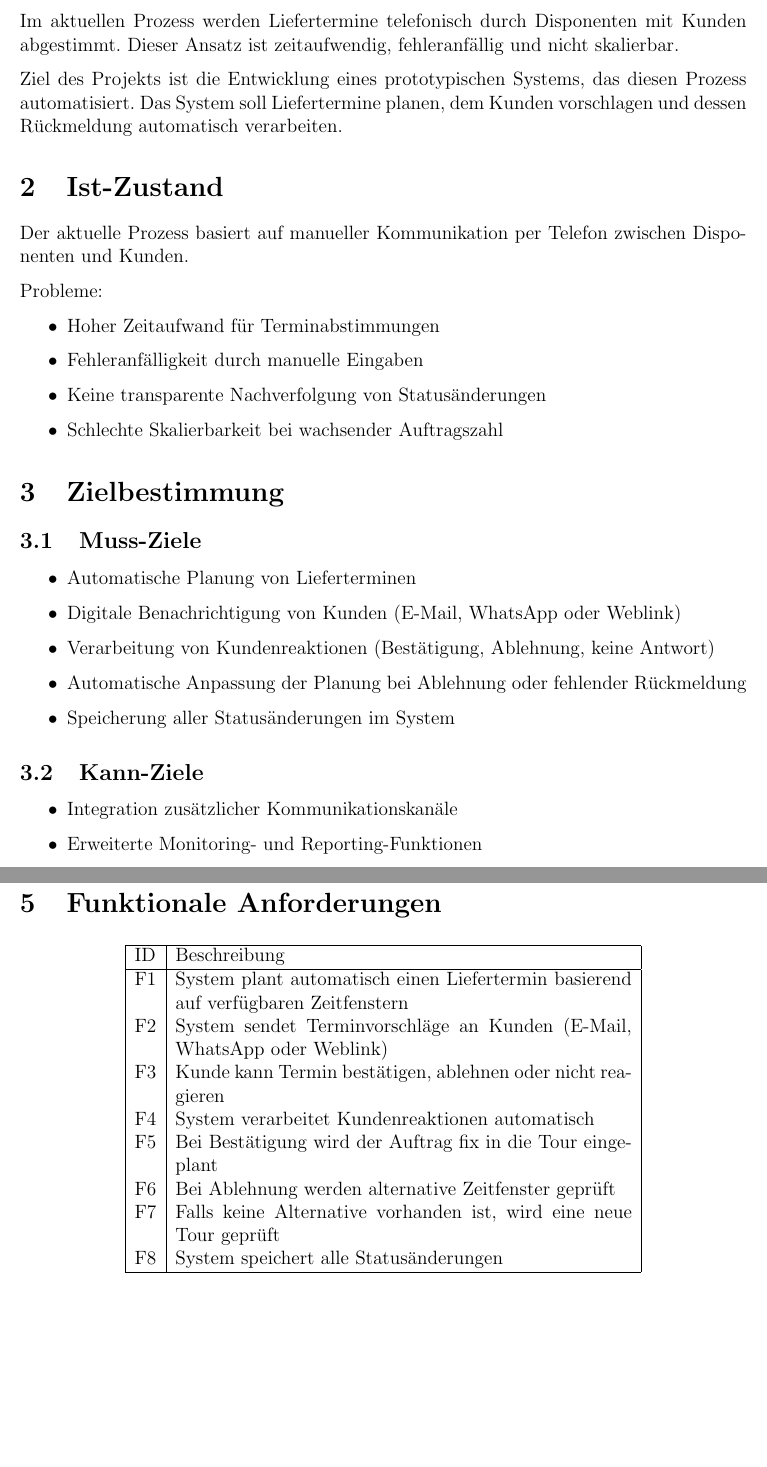
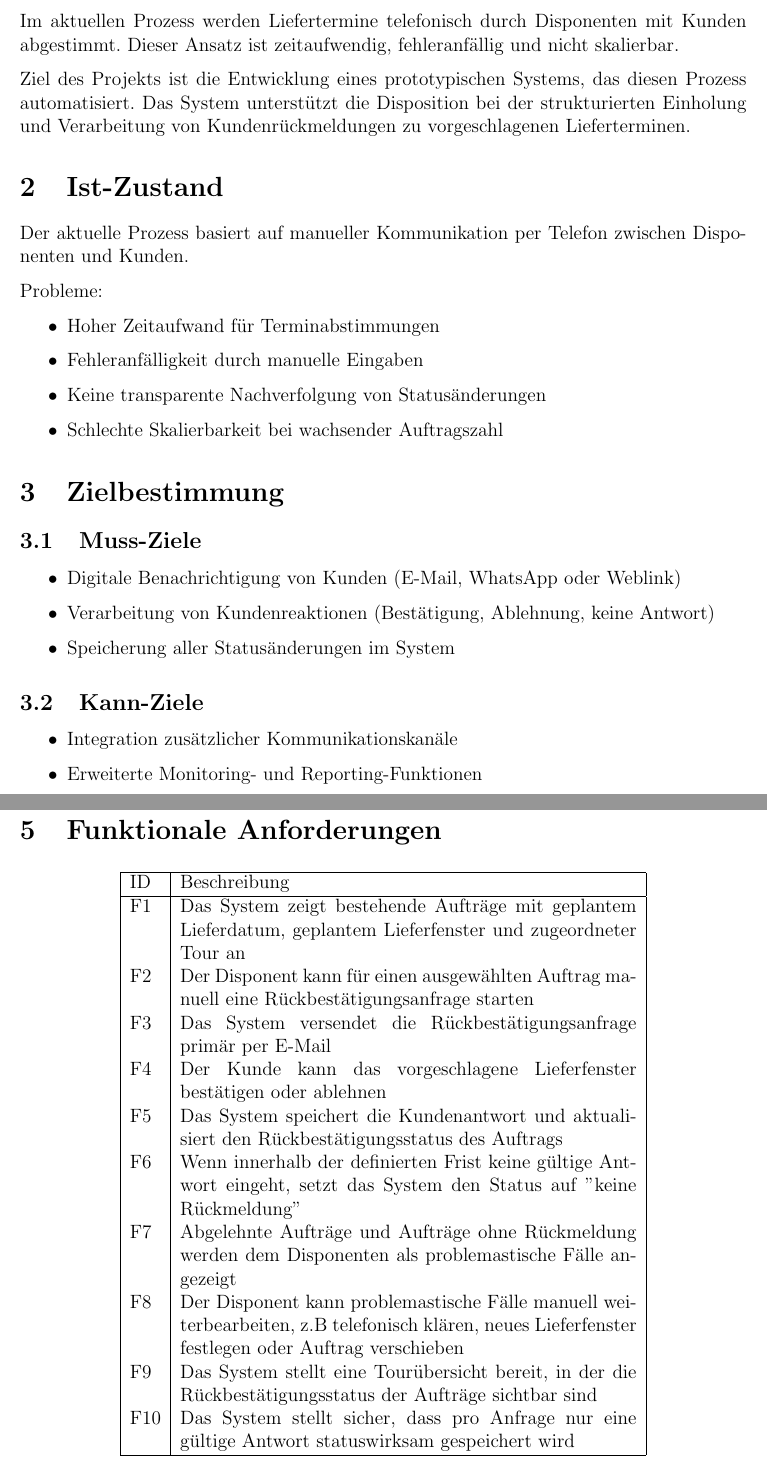
Before and after one commit to DanielTempel/heizoel-vorabdisposition, a LaTeX document (docs/Lastenheft/lastenheft.tex): two parts of pages 3 and 4 of 5, joined at a grey line, cut so that both start at the same text, the shorter picture padded with empty space. Compiled offline with pdfLaTeX.

Commit message:
fixed lastenheft

```diff
--- a/docs/Lastenheft/lastenheft.tex
+++ b/docs/Lastenheft/lastenheft.tex
@@ -54,7 +54,7 @@ Dieses Lastenheft beschreibt die fachlichen Anforderungen an ein System zur auto
 \subsection{Projektübersicht}
 Im aktuellen Prozess werden Liefertermine telefonisch durch Disponenten mit Kunden abgestimmt. Dieser Ansatz ist zeitaufwendig, fehleranfällig und nicht skalierbar.
 
-Ziel des Projekts ist die Entwicklung eines prototypischen Systems, das diesen Prozess automatisiert. Das System soll Liefertermine planen, dem Kunden vorschlagen und dessen Rückmeldung automatisch verarbeiten.
+Ziel des Projekts ist die Entwicklung eines prototypischen Systems, das diesen Prozess automatisiert. Das System unterstützt die Disposition bei der strukturierten Einholung und Verarbeitung von Kundenrückmeldungen zu vorgeschlagenen Lieferterminen.
 %--------------------------------------------------
 \section{Ist-Zustand}
 Der aktuelle Prozess basiert auf manueller Kommunikation per Telefon zwischen Disponenten und Kunden.
@@ -71,10 +71,8 @@ Probleme:
 \section{Zielbestimmung}
 \subsection{Muss-Ziele}
 \begin{itemize}
-    \item Automatische Planung von Lieferterminen
     \item Digitale Benachrichtigung von Kunden (E-Mail, WhatsApp oder Weblink)
     \item Verarbeitung von Kundenreaktionen (Bestätigung, Ablehnung, keine Antwort)
-    \item Automatische Anpassung der Planung bei Ablehnung oder fehlender Rückmeldung
     \item Speicherung aller Statusänderungen im System
 \end{itemize}
 
@@ -108,14 +106,16 @@ Das System wird im Bereich der Disposition zur Planung und Bestätigung von Lief
 \hline
 ID & Beschreibung \\
 \hline
-F1 & System plant automatisch einen Liefertermin basierend auf verfügbaren Zeitfenstern \\
-F2 & System sendet Terminvorschläge an Kunden (E-Mail, WhatsApp oder Weblink) \\
-F3 & Kunde kann Termin bestätigen, ablehnen oder nicht reagieren \\
-F4 & System verarbeitet Kundenreaktionen automatisch \\
-F5 & Bei Bestätigung wird der Auftrag fix in die Tour eingeplant \\
-F6 & Bei Ablehnung werden alternative Zeitfenster geprüft \\
-F7 & Falls keine Alternative vorhanden ist, wird eine neue Tour geprüft \\
-F8 & System speichert alle Statusänderungen \\
+F1 & Das System zeigt bestehende Aufträge mit geplantem Lieferdatum, geplantem Lieferfenster und zugeordneter Tour an \\
+F2 & Der Disponent kann für einen ausgewählten Auftrag manuell eine Rückbestätigungsanfrage starten \\
+F3 & Das System versendet die Rückbestätigungsanfrage primär per E-Mail \\
+F4 & Der Kunde kann das vorgeschlagene Lieferfenster bestätigen oder ablehnen \\
+F5 & Das System speichert die Kundenantwort und aktualisiert den Rückbestätigungsstatus des Auftrags \\
+F6 & Wenn innerhalb der definierten Frist keine gültige Antwort eingeht, setzt das System den Status auf "keine Rückmeldung" \\
+F7 & Abgelehnte Aufträge und Aufträge ohne Rückmeldung werden dem Disponenten als problemastische Fälle angezeigt \\
+F8 & Der Disponent kann problemastische Fälle manuell weiterbearbeiten, z.B telefonisch klären, neues Lieferfenster festlegen oder Auftrag verschieben \\
+F9 & Das System stellt eine Tourübersicht bereit, in der die Rückbestätigungsstatus der Aufträge sichtbar sind \\
+F10 & Das System stellt sicher, dass pro Anfrage nur eine gültige Antwort statuswirksam gespeichert wird \\
 \hline
 \end{longtable}
 
```
Also changed, not shown: docs/Lastenheft/lastenheft.pdf, docs/Lastenheft/lastenheft.tex (1 more changed lines), 2 other files.
